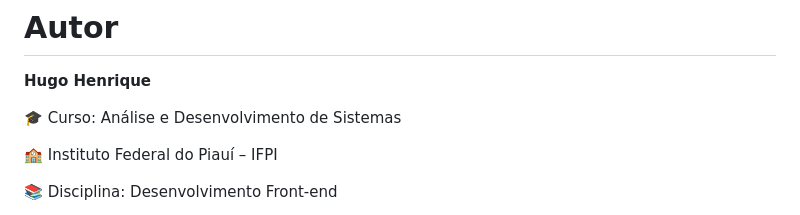
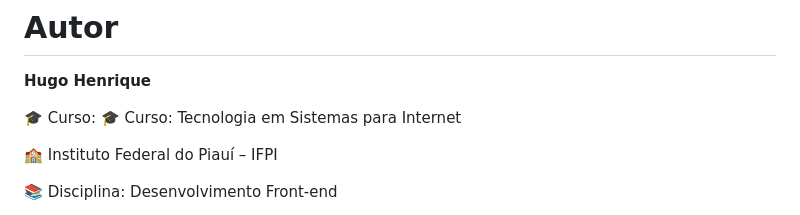
Before and after one commit to hugss08/Barbearia---Trabalho-final, a Markdown page: README.md, the part around the change. Rendered like a GitHub page.

```diff
--- a/README.md
+++ b/README.md
@@ -185,7 +185,7 @@ Depois utilize:
 
 **Hugo Henrique**
 
-🎓 Curso: Análise e Desenvolvimento de Sistemas
+🎓 Curso: 🎓 Curso: Tecnologia em Sistemas para Internet
 
 🏫 Instituto Federal do Piauí – IFPI
 
```
